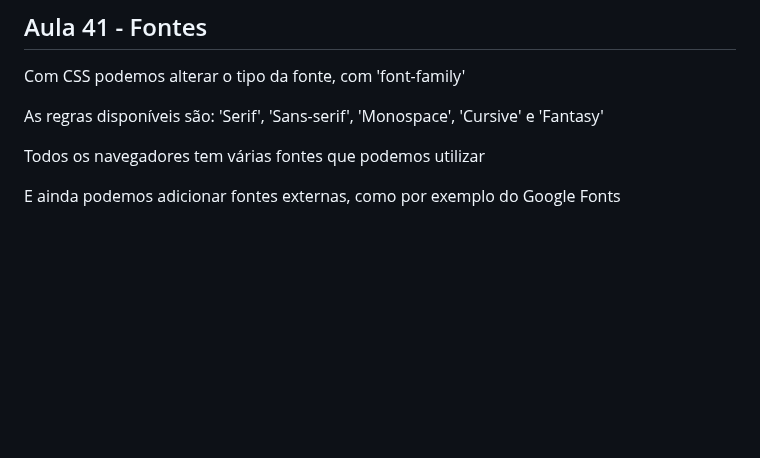
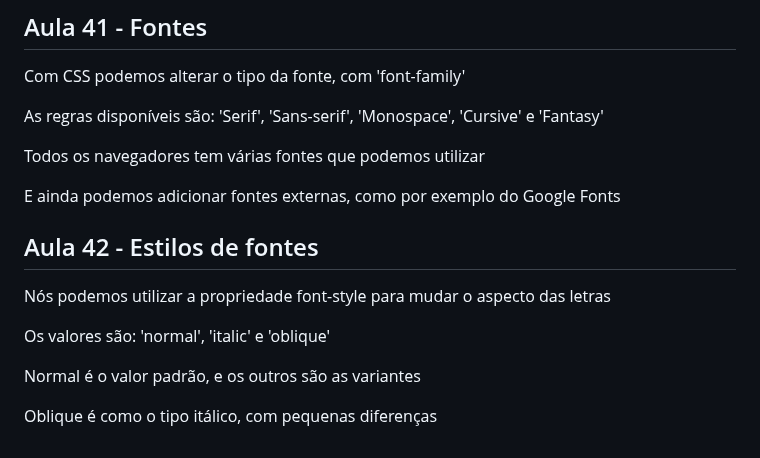
Before and after one commit to FreitasGabs/frontEnd_HoraDeCodar, a Markdown page: 2_intro_CSS/readme.md, the part around the change. Rendered like a GitHub page; blank space fills up the shorter version.

Commit message:
:books: Aula 42

```diff
--- a/2_intro_CSS/readme.md
+++ b/2_intro_CSS/readme.md
@@ -438,3 +438,13 @@ As regras disponíveis são: 'Serif', 'Sans-serif', 'Monospace', 'Cursive' e 'Fa
 Todos os navegadores tem várias fontes que podemos utilizar
 
 E ainda podemos adicionar fontes externas, como por exemplo do Google Fonts
+
+## Aula 42 - Estilos de fontes
+
+Nós podemos utilizar a propriedade font-style para mudar o aspecto das letras
+
+Os valores são: 'normal', 'italic' e 'oblique'
+
+Normal é o valor padrão, e os outros são as variantes
+
+Oblique é como o tipo itálico, com pequenas diferenças
```
